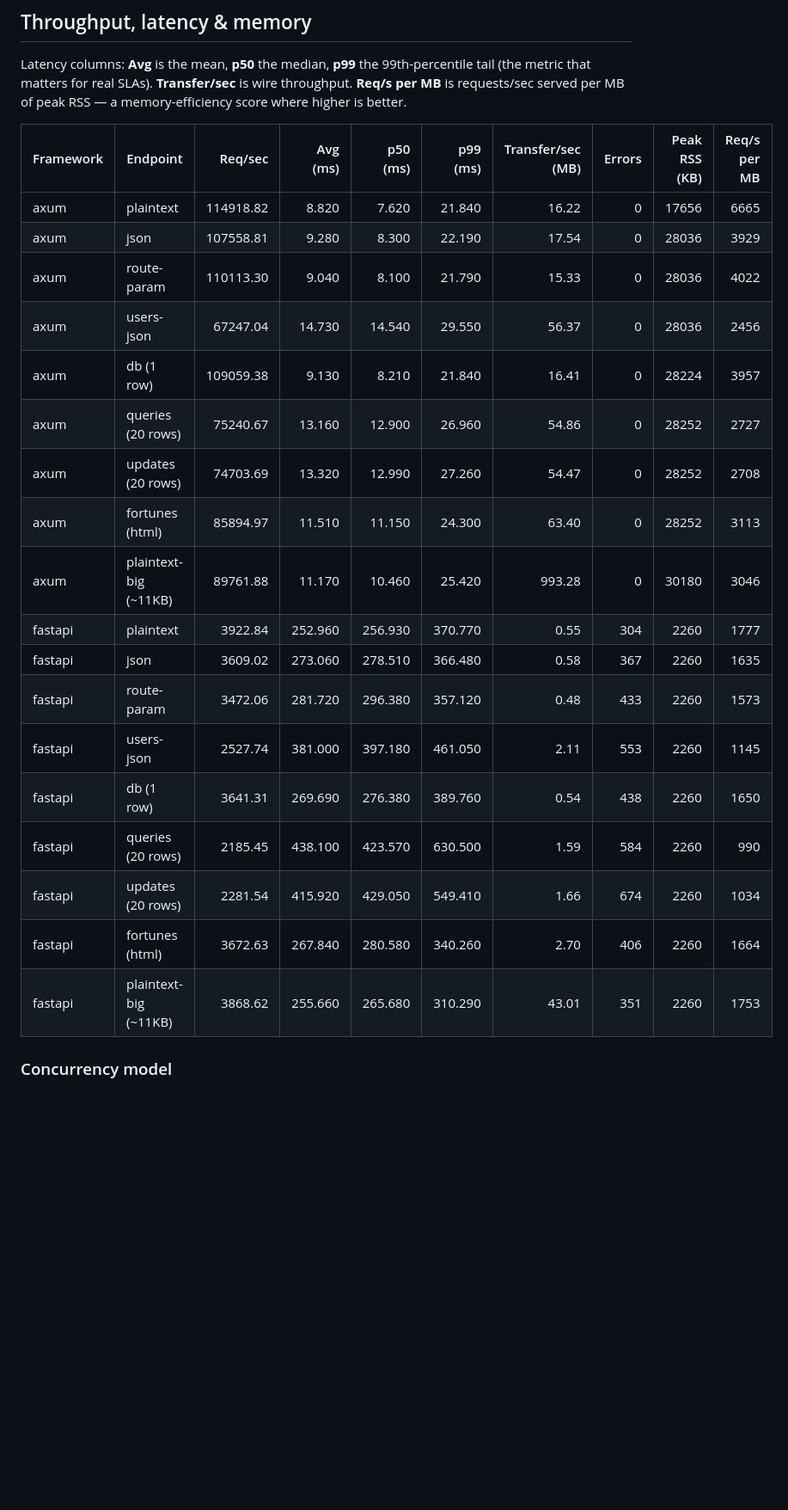
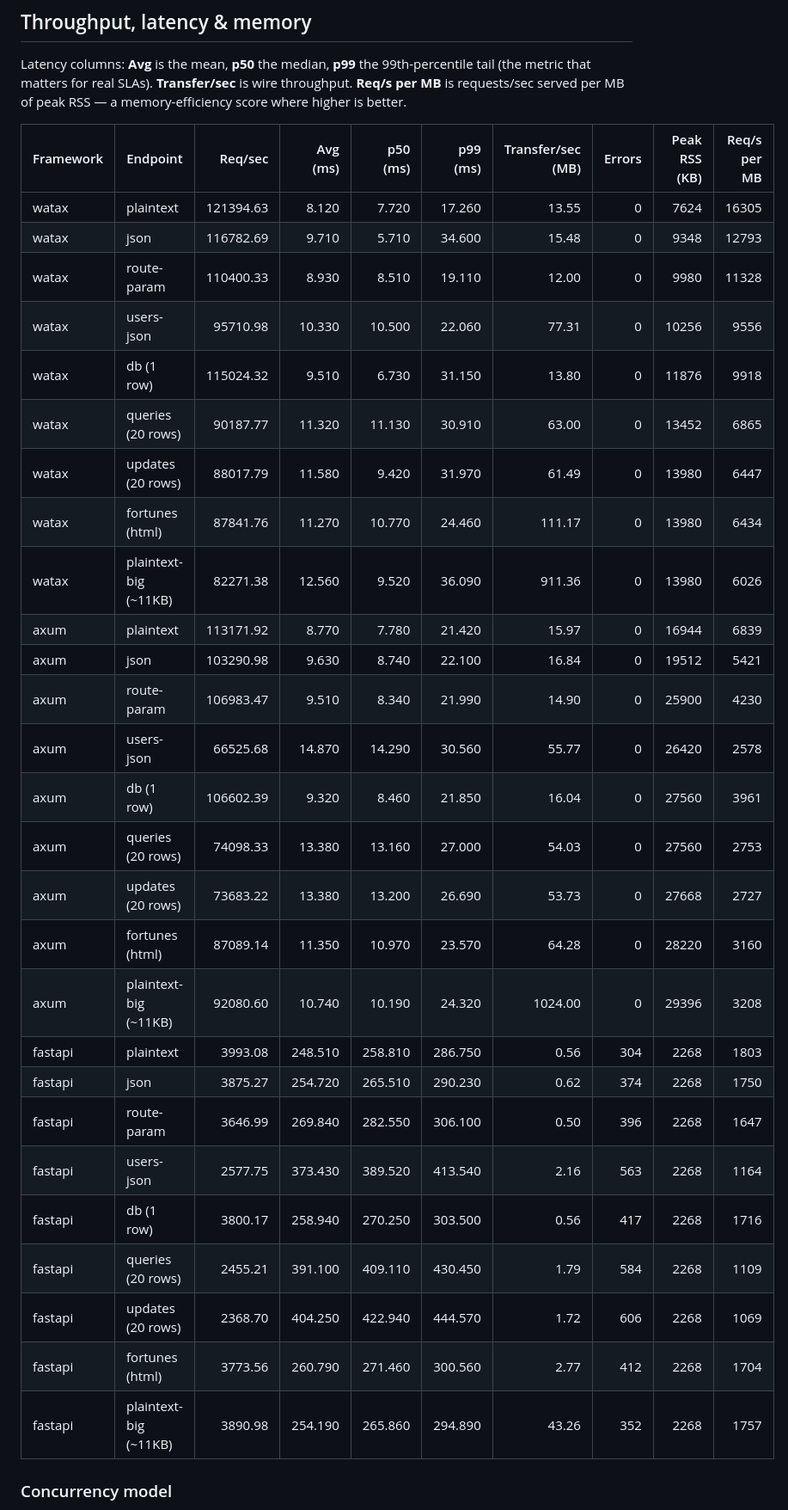
Before and after one commit to Yusee-Programmer/watax, a Markdown page: benchmarks/results.md, the part around one of its changes. Shown at 86% size. Rendered like a GitHub page; blank space fills up the shorter version.

Commit message:
ci: update watax benchmark results [skip ci]

```diff
--- a/benchmarks/results.md
+++ b/benchmarks/results.md
@@ -19,24 +19,33 @@ RSS — a memory-efficiency score where higher is better.
 
 | Framework | Endpoint | Req/sec | Avg (ms) | p50 (ms) | p99 (ms) | Transfer/sec (MB) | Errors | Peak RSS (KB) | Req/s per MB |
 |-----------|----------|--------:|---------:|---------:|---------:|------------------:|-------:|--------------:|-------------:|
-| axum | plaintext | 114918.82 | 8.820 | 7.620 | 21.840 | 16.22 | 0 | 17656 | 6665 |
-| axum | json | 107558.81 | 9.280 | 8.300 | 22.190 | 17.54 | 0 | 28036 | 3929 |
-| axum | route-param | 110113.30 | 9.040 | 8.100 | 21.790 | 15.33 | 0 | 28036 | 4022 |
-| axum | users-json | 67247.04 | 14.730 | 14.540 | 29.550 | 56.37 | 0 | 28036 | 2456 |
-| axum | db (1 row) | 109059.38 | 9.130 | 8.210 | 21.840 | 16.41 | 0 | 28224 | 3957 |
-| axum | queries (20 rows) | 75240.67 | 13.160 | 12.900 | 26.960 | 54.86 | 0 | 28252 | 2727 |
-| axum | updates (20 rows) | 74703.69 | 13.320 | 12.990 | 27.260 | 54.47 | 0 | 28252 | 2708 |
-| axum | fortunes (html) | 85894.97 | 11.510 | 11.150 | 24.300 | 63.40 | 0 | 28252 | 3113 |
-| axum | plaintext-big (~11KB) | 89761.88 | 11.170 | 10.460 | 25.420 | 993.28 | 0 | 30180 | 3046 |
-| fastapi | plaintext | 3922.84 | 252.960 | 256.930 | 370.770 | 0.55 | 304 | 2260 | 1777 |
-| fastapi | json | 3609.02 | 273.060 | 278.510 | 366.480 | 0.58 | 367 | 2260 | 1635 |
-| fastapi | route-param | 3472.06 | 281.720 | 296.380 | 357.120 | 0.48 | 433 | 2260 | 1573 |
-| fastapi | users-json | 2527.74 | 381.000 | 397.180 | 461.050 | 2.11 | 553 | 2260 | 1145 |
-| fastapi | db (1 row) | 3641.31 | 269.690 | 276.380 | 389.760 | 0.54 | 438 | 2260 | 1650 |
-| fastapi | queries (20 rows) | 2185.45 | 438.100 | 423.570 | 630.500 | 1.59 | 584 | 2260 | 990 |
-| fastapi | updates (20 rows) | 2281.54 | 415.920 | 429.050 | 549.410 | 1.66 | 674 | 2260 | 1034 |
-| fastapi | fortunes (html) | 3672.63 | 267.840 | 280.580 | 340.260 | 2.70 | 406 | 2260 | 1664 |
-| fastapi | plaintext-big (~11KB) | 3868.62 | 255.660 | 265.680 | 310.290 | 43.01 | 351 | 2260 | 1753 |
+| watax | plaintext | 121394.63 | 8.120 | 7.720 | 17.260 | 13.55 | 0 | 7624 | 16305 |
+| watax | json | 116782.69 | 9.710 | 5.710 | 34.600 | 15.48 | 0 | 9348 | 12793 |
+| watax | route-param | 110400.33 | 8.930 | 8.510 | 19.110 | 12.00 | 0 | 9980 | 11328 |
+| watax | users-json | 95710.98 | 10.330 | 10.500 | 22.060 | 77.31 | 0 | 10256 | 9556 |
+| watax | db (1 row) | 115024.32 | 9.510 | 6.730 | 31.150 | 13.80 | 0 | 11876 | 9918 |
+| watax | queries (20 rows) | 90187.77 | 11.320 | 11.130 | 30.910 | 63.00 | 0 | 13452 | 6865 |
+| watax | updates (20 rows) | 88017.79 | 11.580 | 9.420 | 31.970 | 61.49 | 0 | 13980 | 6447 |
+| watax | fortunes (html) | 87841.76 | 11.270 | 10.770 | 24.460 | 111.17 | 0 | 13980 | 6434 |
+| watax | plaintext-big (~11KB) | 82271.38 | 12.560 | 9.520 | 36.090 | 911.36 | 0 | 13980 | 6026 |
+| axum | plaintext | 113171.92 | 8.770 | 7.780 | 21.420 | 15.97 | 0 | 16944 | 6839 |
+| axum | json | 103290.98 | 9.630 | 8.740 | 22.100 | 16.84 | 0 | 19512 | 5421 |
+| axum | route-param | 106983.47 | 9.510 | 8.340 | 21.990 | 14.90 | 0 | 25900 | 4230 |
+| axum | users-json | 66525.68 | 14.870 | 14.290 | 30.560 | 55.77 | 0 | 26420 | 2578 |
+| axum | db (1 row) | 106602.39 | 9.320 | 8.460 | 21.850 | 16.04 | 0 | 27560 | 3961 |
+| axum | queries (20 rows) | 74098.33 | 13.380 | 13.160 | 27.000 | 54.03 | 0 | 27560 | 2753 |
+| axum | updates (20 rows) | 73683.22 | 13.380 | 13.200 | 26.690 | 53.73 | 0 | 27668 | 2727 |
+| axum | fortunes (html) | 87089.14 | 11.350 | 10.970 | 23.570 | 64.28 | 0 | 28220 | 3160 |
+| axum | plaintext-big (~11KB) | 92080.60 | 10.740 | 10.190 | 24.320 | 1024.00 | 0 | 29396 | 3208 |
+| fastapi | plaintext | 3993.08 | 248.510 | 258.810 | 286.750 | 0.56 | 304 | 2268 | 1803 |
+| fastapi | json | 3875.27 | 254.720 | 265.510 | 290.230 | 0.62 | 374 | 2268 | 1750 |
+| fastapi | route-param | 3646.99 | 269.840 | 282.550 | 306.100 | 0.50 | 396 | 2268 | 1647 |
+| fastapi | users-json | 2577.75 | 373.430 | 389.520 | 413.540 | 2.16 | 563 | 2268 | 1164 |
+| fastapi | db (1 row) | 3800.17 | 258.940 | 270.250 | 303.500 | 0.56 | 417 | 2268 | 1716 |
+| fastapi | queries (20 rows) | 2455.21 | 391.100 | 409.110 | 430.450 | 1.79 | 584 | 2268 | 1109 |
+| fastapi | updates (20 rows) | 2368.70 | 404.250 | 422.940 | 444.570 | 1.72 | 606 | 2268 | 1069 |
+| fastapi | fortunes (html) | 3773.56 | 260.790 | 271.460 | 300.560 | 2.77 | 412 | 2268 | 1704 |
+| fastapi | plaintext-big (~11KB) | 3890.98 | 254.190 | 265.860 | 294.890 | 43.26 | 352 | 2268 | 1757 |
 
 ### Concurrency model
 
```
Also changed, not shown: other parts of benchmarks/results.md (+8 -6 lines).
